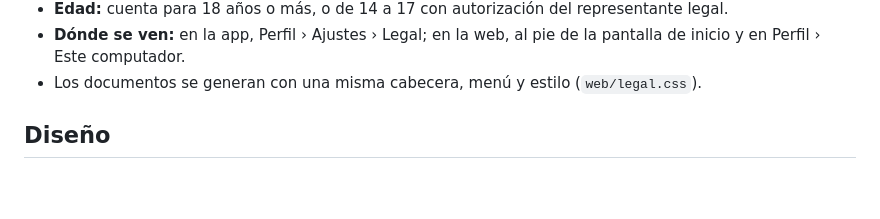
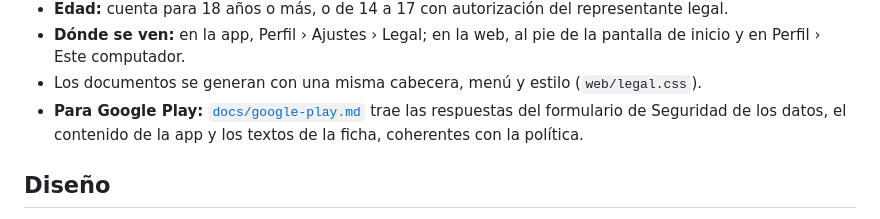
Before and after one commit to PassBri/rutacima, a Markdown page: README.md, the part around the change. Rendered like a GitHub page; blank space fills up the shorter version.

```diff
--- a/README.md
+++ b/README.md
@@ -538,6 +538,8 @@ el Decreto 1074 de 2015) y los requisitos de Google Play. Los documentos están
 - **Dónde se ven:** en la app, Perfil › Ajustes › Legal; en la web, al pie de la pantalla de inicio y en
   Perfil › Este computador.
 - Los documentos se generan con una misma cabecera, menú y estilo (`web/legal.css`).
+- **Para Google Play:** [`docs/google-play.md`](docs/google-play.md) trae las respuestas del formulario de
+  Seguridad de los datos, el contenido de la app y los textos de la ficha, coherentes con la política.
 
 ## Diseño
 
```
Also changed, not shown: docs/google-play.md (added, +101 -0 lines).
